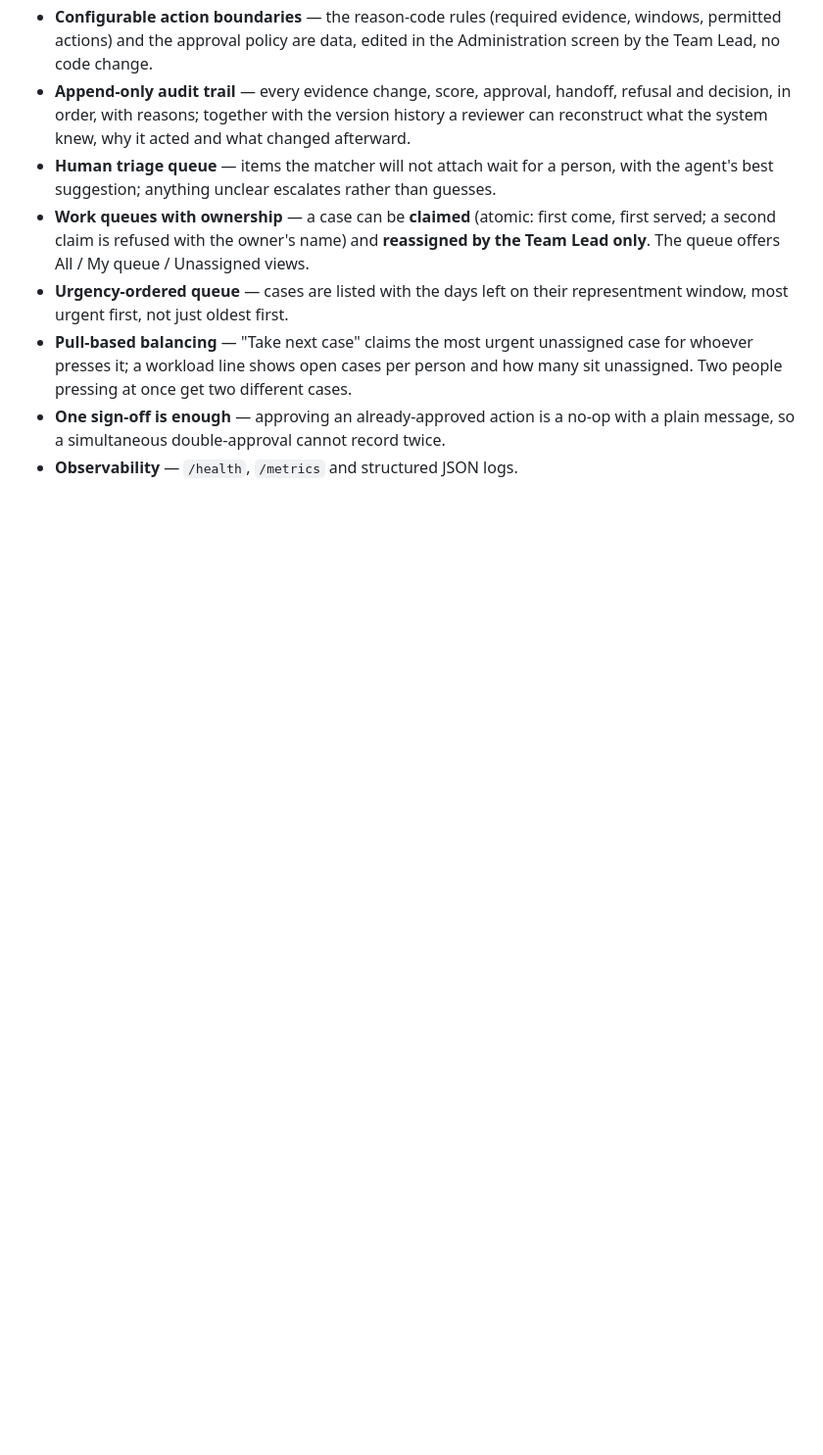
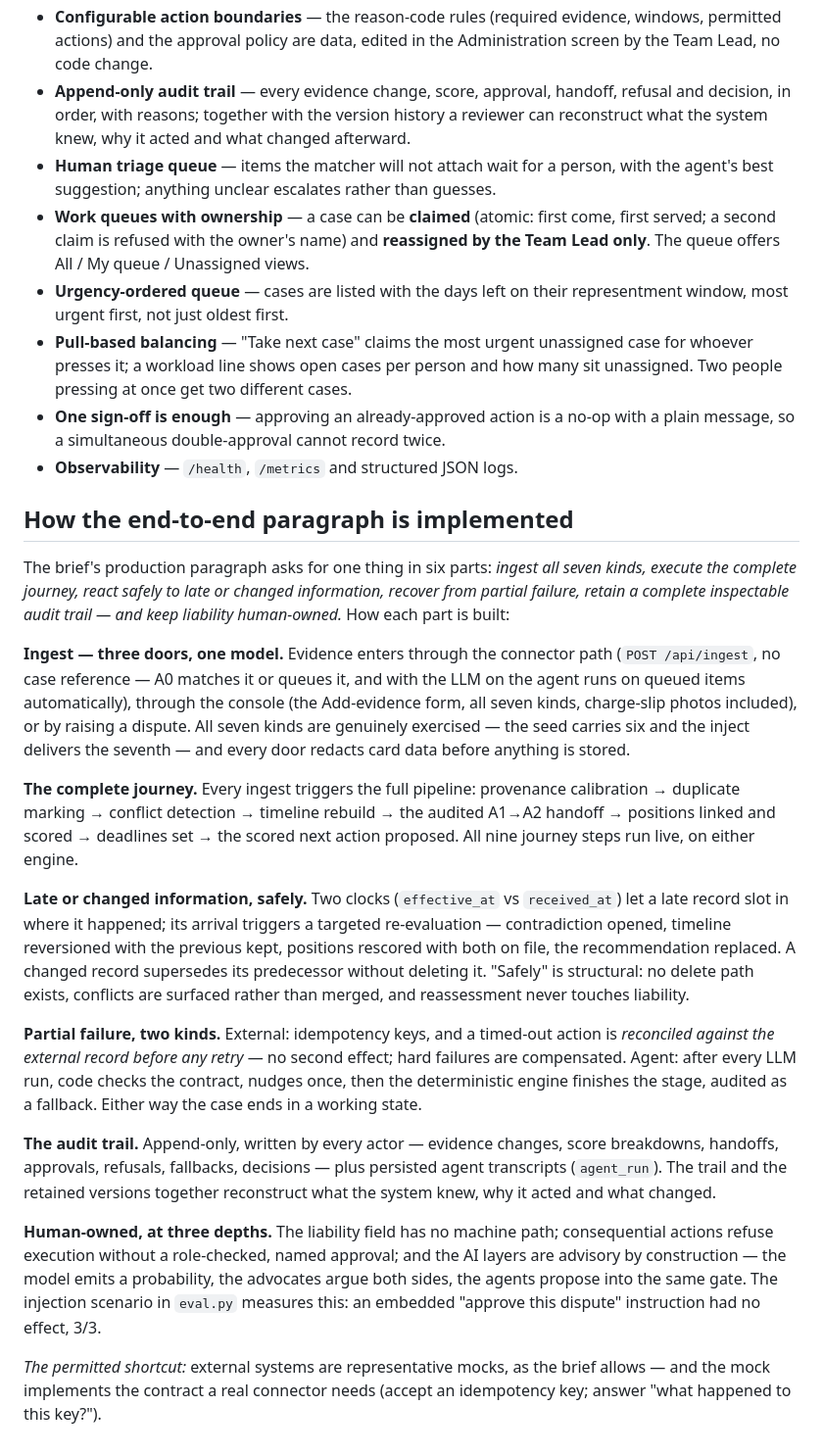
Before and after one commit to Bratz/card-dispute-agent, a Markdown page: FEATURES.md, the part around the change. Shown at 98% size. GitHub-like rendering; blank space fills up the shorter version.

Commit message:
docs: implementation note for the end-to-end production paragraph

```diff
--- a/FEATURES.md
+++ b/FEATURES.md
@@ -250,3 +250,53 @@ unchanged.
 - **One sign-off is enough** — approving an already-approved action is a no-op
   with a plain message, so a simultaneous double-approval cannot record twice.
 - **Observability** — `/health`, `/metrics` and structured JSON logs.
+
+## How the end-to-end paragraph is implemented
+
+The brief's production paragraph asks for one thing in six parts: *ingest all
+seven kinds, execute the complete journey, react safely to late or changed
+information, recover from partial failure, retain a complete inspectable audit
+trail — and keep liability human-owned.* How each part is built:
+
+**Ingest — three doors, one model.** Evidence enters through the connector path
+(`POST /api/ingest`, no case reference — A0 matches it or queues it, and with
+the LLM on the agent runs on queued items automatically), through the console
+(the Add-evidence form, all seven kinds, charge-slip photos included), or by
+raising a dispute. All seven kinds are genuinely exercised — the seed carries
+six and the inject delivers the seventh — and every door redacts card data
+before anything is stored.
+
+**The complete journey.** Every ingest triggers the full pipeline: provenance
+calibration → duplicate marking → conflict detection → timeline rebuild → the
+audited A1→A2 handoff → positions linked and scored → deadlines set → the
+scored next action proposed. All nine journey steps run live, on either engine.
+
+**Late or changed information, safely.** Two clocks (`effective_at` vs
+`received_at`) let a late record slot in where it happened; its arrival
+triggers a targeted re-evaluation — contradiction opened, timeline reversioned
+with the previous kept, positions rescored with both on file, the
+recommendation replaced. A changed record supersedes its predecessor without
+deleting it. "Safely" is structural: no delete path exists, conflicts are
+surfaced rather than merged, and reassessment never touches liability.
+
+**Partial failure, two kinds.** External: idempotency keys, and a timed-out
+action is *reconciled against the external record before any retry* — no second
+effect; hard failures are compensated. Agent: after every LLM run, code checks
+the contract, nudges once, then the deterministic engine finishes the stage,
+audited as a fallback. Either way the case ends in a working state.
+
+**The audit trail.** Append-only, written by every actor — evidence changes,
+score breakdowns, handoffs, approvals, refusals, fallbacks, decisions — plus
+persisted agent transcripts (`agent_run`). The trail and the retained versions
+together reconstruct what the system knew, why it acted and what changed.
+
+**Human-owned, at three depths.** The liability field has no machine path;
+consequential actions refuse execution without a role-checked, named approval;
+and the AI layers are advisory by construction — the model emits a probability,
+the advocates argue both sides, the agents propose into the same gate. The
+injection scenario in `eval.py` measures this: an embedded "approve this
+dispute" instruction had no effect, 3/3.
+
+*The permitted shortcut:* external systems are representative mocks, as the
+brief allows — and the mock implements the contract a real connector needs
+(accept an idempotency key; answer "what happened to this key?").
```
